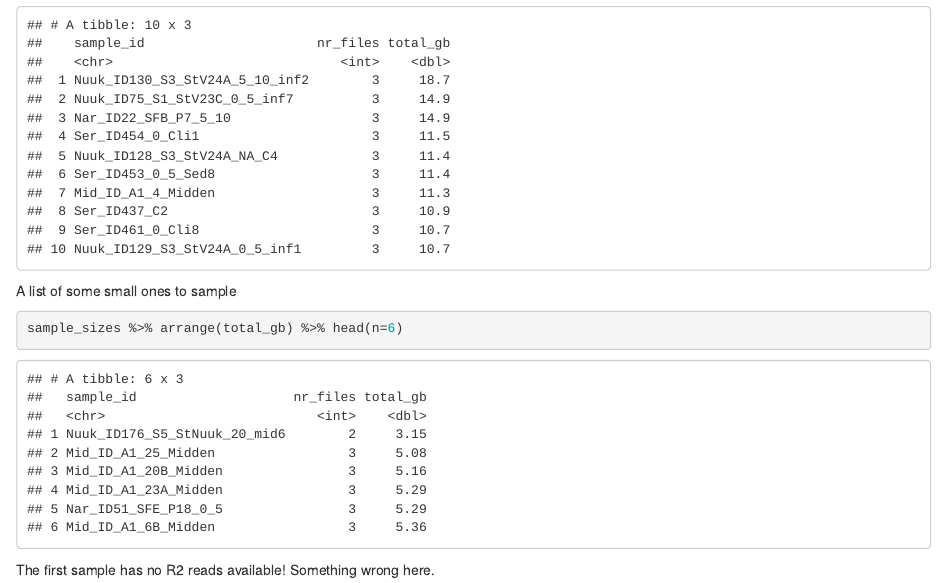
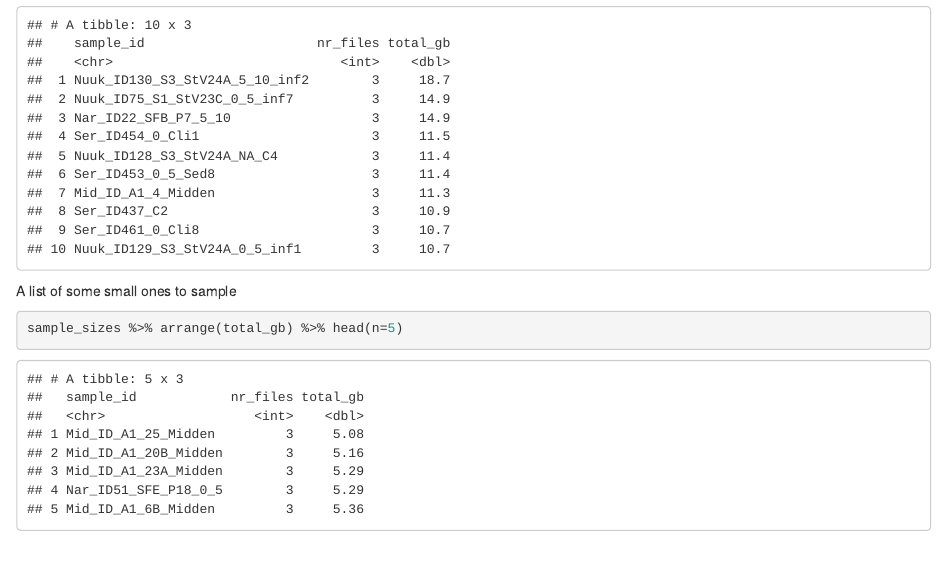
Before and after one commit to lisavader/Greenland_Middens, an R Markdown document (sample_sizes.Rmd): the page in a window 1100 px wide, from 1240 px down. The pictures show the output file sample_sizes.html that the author committed with the source, opened offline.

Commit message:
Add missing R2 file

````diff
--- a/sample_sizes.Rmd
+++ b/sample_sizes.Rmd
@@ -54,7 +54,5 @@ sample_sizes %>% arrange(desc(total_gb)) %>% head(n=10)
 ```
 A list of some small ones to sample
 ```{r}
-sample_sizes %>% arrange(total_gb) %>% head(n=6)
+sample_sizes %>% arrange(total_gb) %>% head(n=5)
 ```
-
-The first sample has no R2 reads available! Something wrong here.
````
Also changed, not shown: sample_sizes.html.
